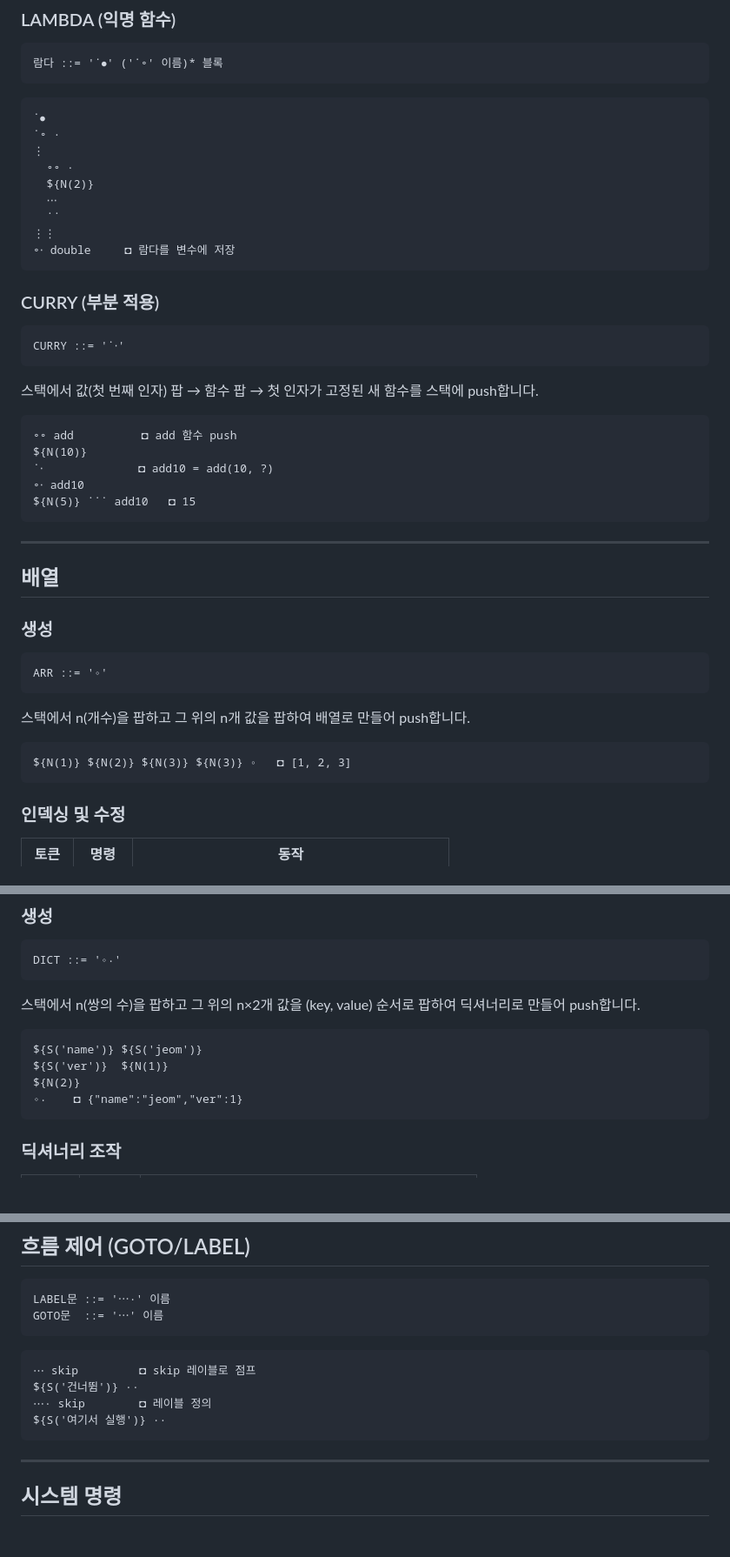
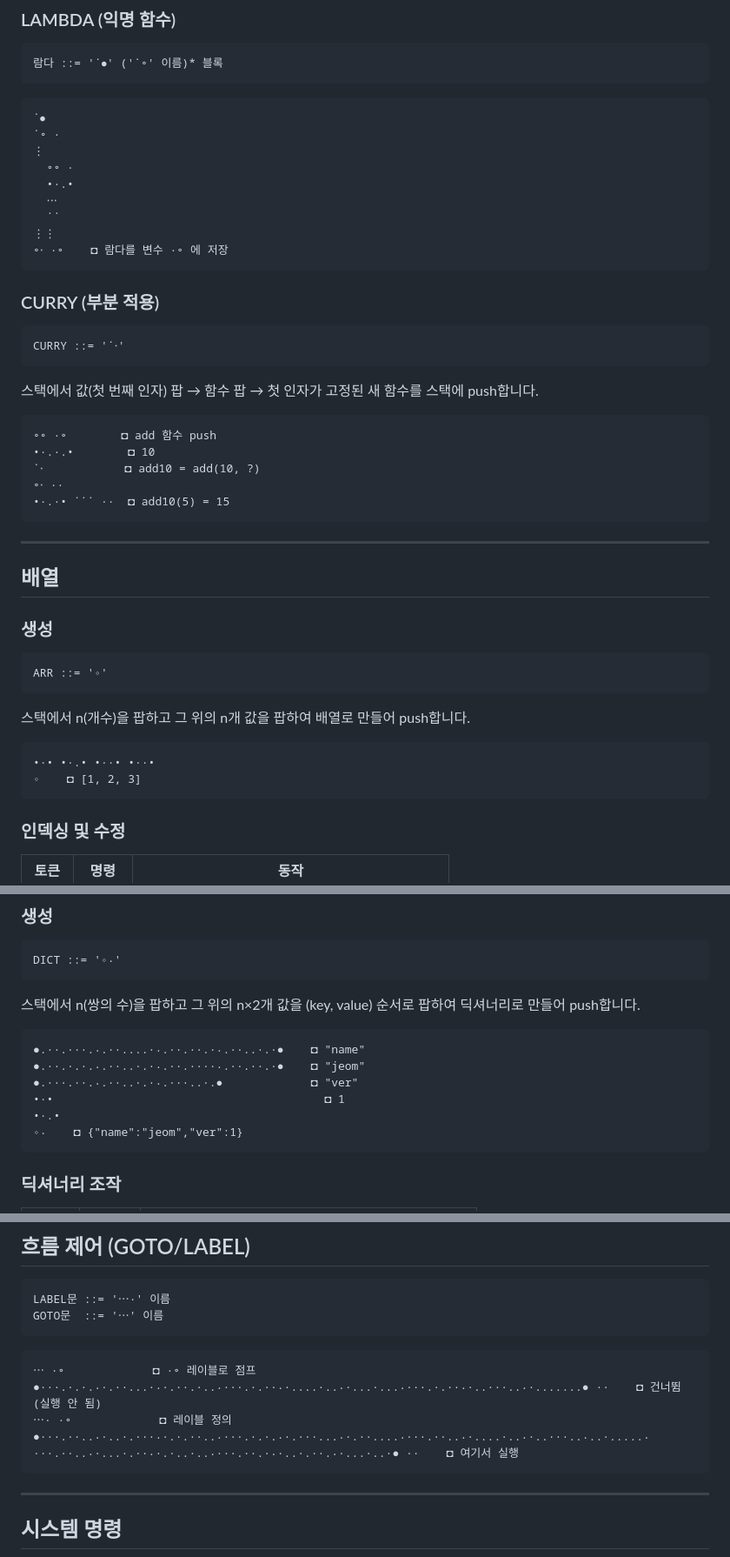
Before and after one commit to minirang2/jeomlang, a Markdown page: docs/GRAMMAR.md, 3 parts joined by grey strips. Shown at 87% size. Drawn GitHub-style; blank space fills up the shorter version.

````diff
--- a/docs/GRAMMAR.md
+++ b/docs/GRAMMAR.md
@@ -358,11 +360,11 @@ RET ::= '˙˙'
 ˙∘ ·
 ⋮
   ∘∘ ·
-  ${N(2)}
+  •·.•
   ⋅⋅⋅
   ˙˙
 ⋮⋮
-∘⋅ double     ◘ 람다를 변수에 저장
+∘⋅ ·∘    ◘ 람다를 변수 ·∘ 에 저장
 ```
 
 ### CURRY (부분 적용)
@@ -374,11 +376,11 @@ CURRY ::= '˙⋅'
 스택에서 값(첫 번째 인자) 팝 → 함수 팝 → 첫 인자가 고정된 새 함수를 스택에 push합니다.
 
 ```jeom
-∘∘ add          ◘ add 함수 push
-${N(10)}
-˙⋅              ◘ add10 = add(10, ?)
-∘⋅ add10
-${N(5)} ˙˙˙ add10   ◘ 15
+∘∘ ·∘        ◘ add 함수 push
+•·.·.•        ◘ 10
+˙⋅            ◘ add10 = add(10, ?)
+∘⋅ ··
+•·.·• ˙˙˙ ··  ◘ add10(5) = 15
 ```
 
 -----
@@ -394,7 +396,8 @@ ARR ::= '◦'
 스택에서 n(개수)을 팝하고 그 위의 n개 값을 팝하여 배열로 만들어 push합니다.
 
 ```jeom
-${N(1)} ${N(2)} ${N(3)} ${N(3)} ◦   ◘ [1, 2, 3]
+•·• •·.• •··• •··•
+◦    ◘ [1, 2, 3]
 ```
 
 ### 인덱싱 및 수정
@@ -427,9 +430,11 @@ DICT ::= '◦‧'
 스택에서 n(쌍의 수)을 팝하고 그 위의 n×2개 값을 (key, value) 순서로 팝하여 딕셔너리로 만들어 push합니다.
 
 ```jeom
-${S('name')} ${S('jeom')}
-${S('ver')}  ${N(1)}
-${N(2)}
+●.··.···.‧.··....·‧.··.··.·‧.··..·.·●    ◘ "name"
+●.··.·.·.‧.··..·.·‧.··.····‧.··.··.·●    ◘ "jeom"
+●.···.··.‧.··..·.·‧.···..·.●             ◘ "ver"
+•·•                                        ◘ 1
+•·.•
 ◦‧    ◘ {"name":"jeom","ver":1}
 ```
 
@@ -553,10 +560,10 @@ GOTO문  ::= '⋯' 이름
 ```
 
 ```jeom
-⋯ skip         ◘ skip 레이블로 점프
-${S('건너뜀')} ··
-⋯· skip        ◘ 레이블 정의
-${S('여기서 실행')} ··
+⋯ ·∘             ◘ ·∘ 레이블로 점프
+●···.·.·.‧·.··...·‧·.··.·..‧···.·.··‧·....·..‧·...·...‧···.·.··‧·..···..‧·.......● ··    ◘ 건너뜀 (실행 안 됨)
+⋯· ·∘             ◘ 레이블 정의
+●···.··..‧·..·.···‧·.·.··..‧···.·.·.‧·.···...‧·.··....‧···.··..‧·....·..‧·..···..‧..·.....‧···.··..‧·...·.··‧·.·..·..‧···.··.·‧·..·.··.‧·...·..·● ··    ◘ 여기서 실행
 ```
 
 -----
````
Also changed, not shown: other parts of docs/GRAMMAR.md (+37 -31 lines).
